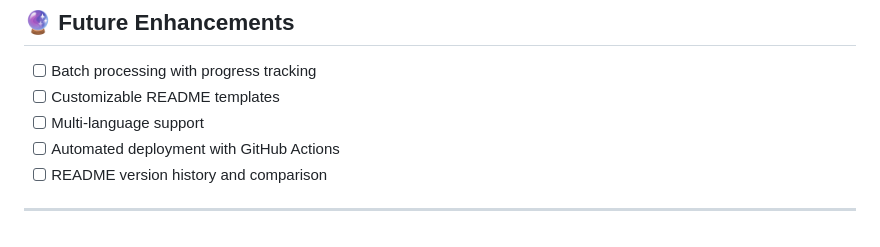
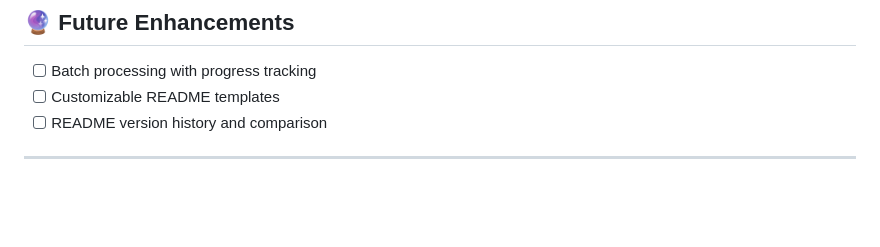
Before and after one commit to mutabay/Multi-Agent-GitHub-README-Updater, a Markdown page: README.md, the part around the change. Drawn GitHub-style; blank space fills up the shorter version.

```diff
--- a/README.md
+++ b/README.md
@@ -374,8 +374,6 @@ ollama pull llama3.1:8b
 
 - [ ] Batch processing with progress tracking
 - [ ] Customizable README templates
-- [ ] Multi-language support
-- [ ] Automated deployment with GitHub Actions
 - [ ] README version history and comparison
 
 ---
```
